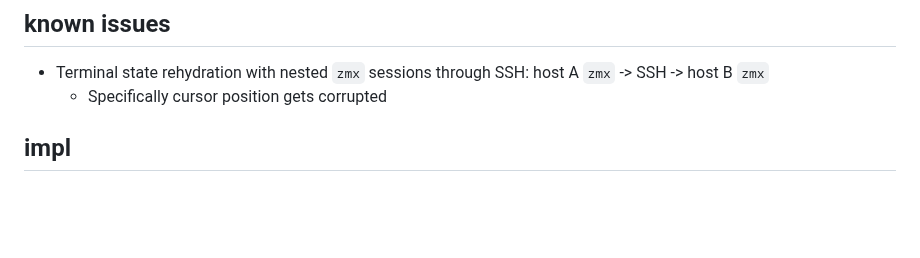
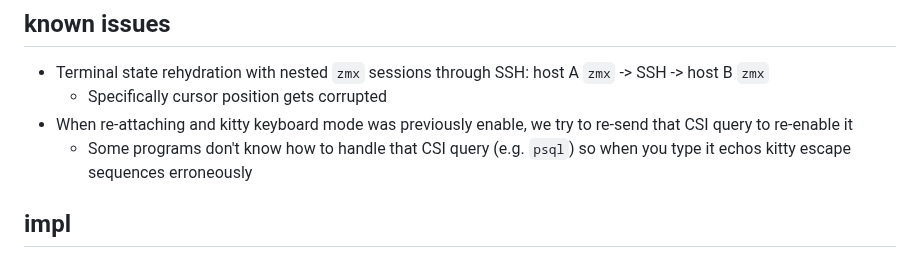
Before and after one commit to neurosnap/zmx, a Markdown page: README.md, the part around the change. GitHub-like rendering; blank space fills up the shorter version.

Commit message:
docs(readme): known issue with kitty protocol

```diff
--- a/README.md
+++ b/README.md
@@ -205,6 +205,8 @@ We are evaluating what should be configurable and what should not. Every configu
 
 - Terminal state rehydration with nested `zmx` sessions through SSH: host A `zmx` -> SSH -> host B `zmx`
   - Specifically cursor position gets corrupted
+- When re-attaching and kitty keyboard mode was previously enable, we try to re-send that CSI query to re-enable it
+  - Some programs don't know how to handle that CSI query (e.g. `psql`) so when you type it echos kitty escape sequences erroneously
 
 ## impl
 
```
